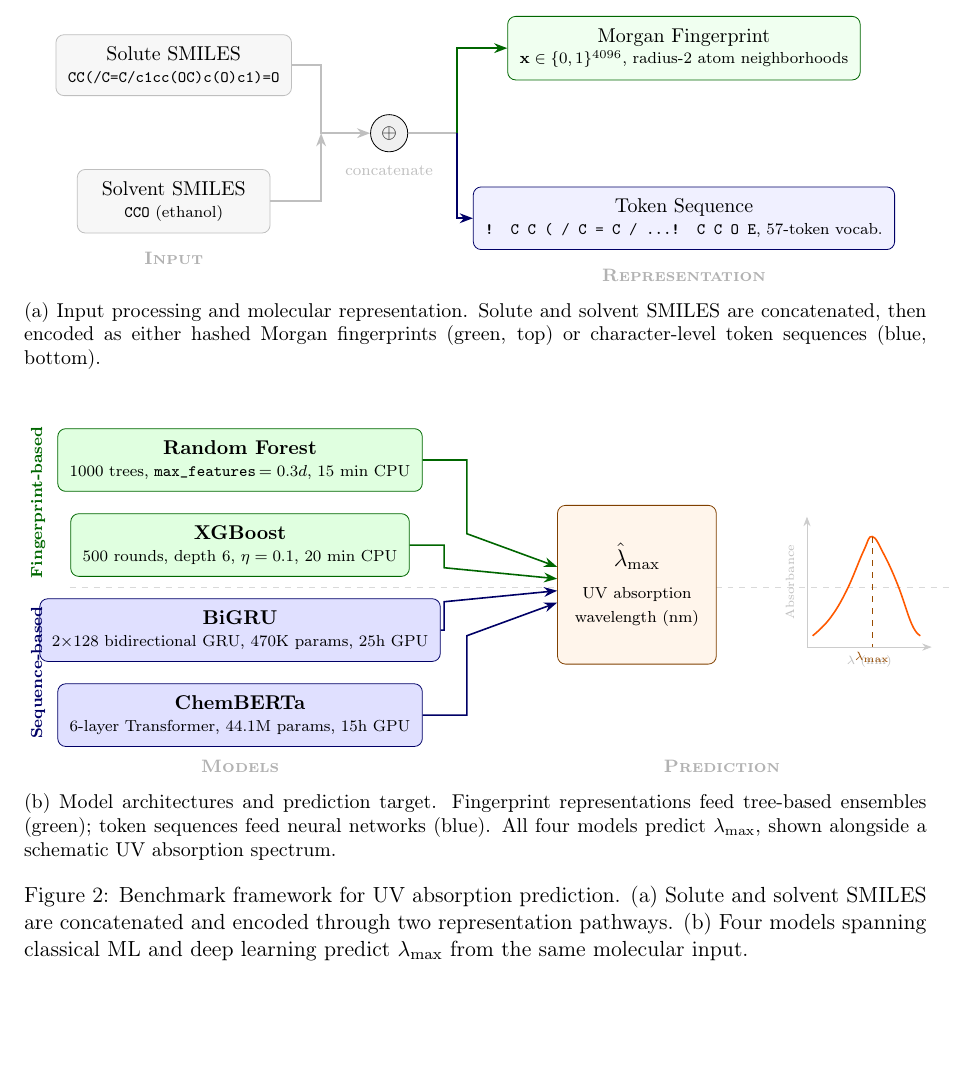
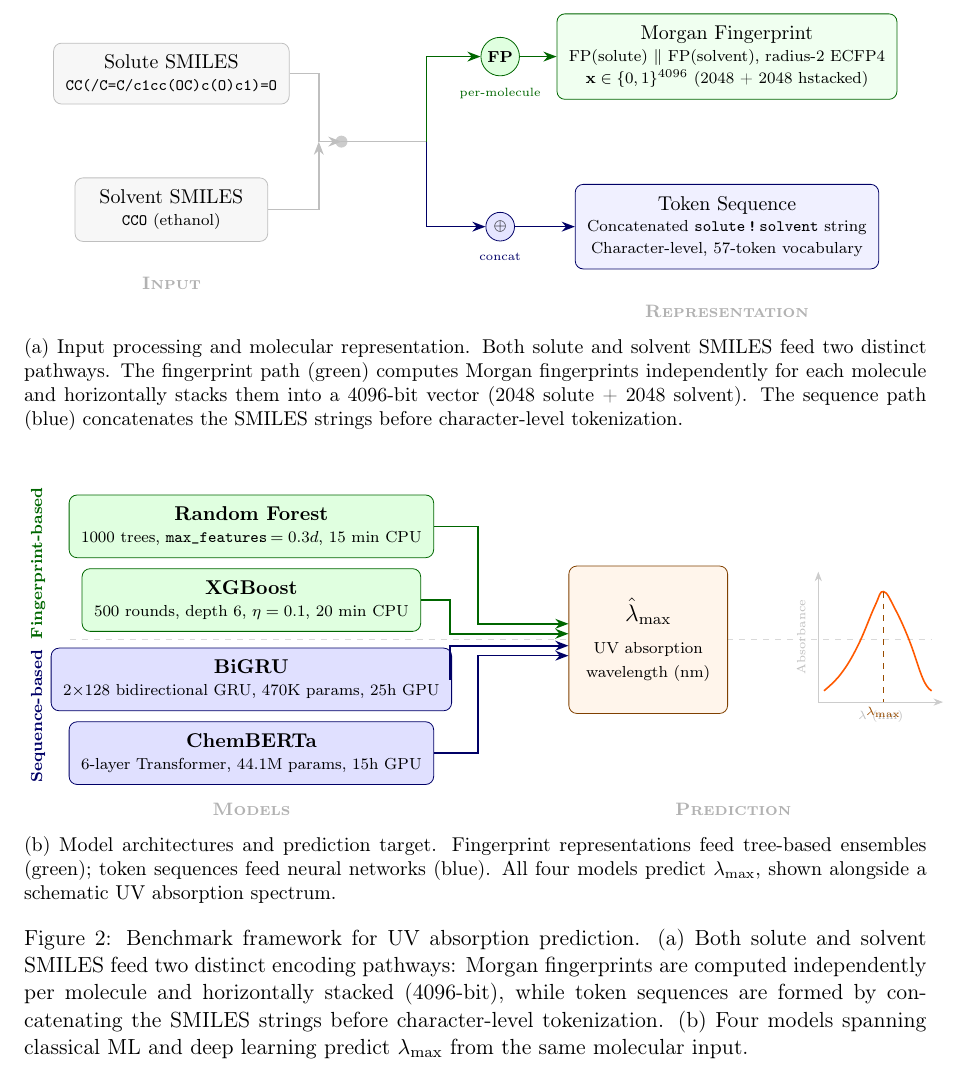
Before and after one commit to Umesh1608/ML_UV_models, a LaTeX paper (benchmark_paper.tex): part of page 3 of 27 before the commit and part of page 21 of 27 after it, cut so that both start at the same text, the shorter picture padded with empty space. Compiled offline with pdfLaTeX.

Commit message:
Fix Figure 2: accurate FP representation, uniform boxes, mirror-symmetric arrows
(a) Replace single concat node with neutral fork: green path shows independent
    per-molecule FPs hstacked to 4096-bit; blue path shows SMILES concat + tokenize.
    Updated caption to describe the two distinct encoding strategies.
(b) All model boxes use identical dimensions, y-positions symmetric around 0
    (±2.0 outer, ±0.7 inner), arrows use |- for clean right angles with
    exact mirror symmetry between top and bottom pairs.

```diff
--- a/benchmark_paper.tex
+++ b/benchmark_paper.tex
@@ -88,35 +88,45 @@ These complementary strengths (RF for interpolation within known chemical space,
     \node[box, fill=gray!6, draw=gray!50, minimum width=3.4cm] (solv) at (0, -1.2)
         {Solvent SMILES\\[-1pt]{\scriptsize\texttt{CCO} (ethanol)}};
 
-    % ---- Concat node ----
-    \node[draw, circle, fill=gray!12, inner sep=3pt, font=\small\bfseries] (cat) at (3.8, 0) {$\oplus$};
-    \node[font=\scriptsize, gray!50, below=3pt of cat] {concatenate};
+    % ---- Neutral merge point (both inputs available to both paths) ----
+    \fill[gray!40] (3.0, 0) circle (3pt);
 
-    % Input arrows: horizontal then vertical into concat
-    \draw[arr] (mol.east) -- (2.6, 1.2) -- (2.6, 0) -- (cat.west);
+    % Input arrows: converge at merge point
+    \draw[arr] (mol.east) -- (2.6, 1.2) -- (2.6, 0) -- (3.0, 0);
     \draw[arr] (solv.east) -- (2.6, -1.2) -- (2.6, 0);
 
-    % ---- Fork point ----
-    \coordinate (fork) at (5.0, 0);
-    \draw[thick, gray!50] (cat.east) -- (fork);
+    % ---- Fork line ----
+    \coordinate (fork) at (4.5, 0);
+    \draw[thick, gray!50] (3.0, 0) -- (fork);
 
-    % ---- Representation boxes ----
-    \node[box, fill=green!6, draw=green!40!black, minimum width=4.4cm] (fp) at (9.0, 1.5)
-        {Morgan Fingerprint\\[-1pt]{\scriptsize $\vect{x} \in \{0,1\}^{4096}$, radius-2 atom neighborhoods}};
+    % ---- Green path (top): FPs computed independently per molecule, then hstacked ----
+    \node[draw, circle, fill=green!12, draw=green!40!black, inner sep=2pt,
+          font=\scriptsize\bfseries] (fpnode) at (5.8, 1.5) {FP};
+    \node[font=\tiny, green!40!black, below=2pt of fpnode] {per-molecule};
 
-    \node[box, fill=blue!6, draw=blue!40!black, minimum width=4.4cm] (seq) at (9.0, -1.5)
-        {Token Sequence\\[-1pt]{\scriptsize\texttt{! C C ( / C = C / \ldots ! C C O E}, 57-token vocab.}};
+    \node[box, fill=green!6, draw=green!40!black, minimum width=4.8cm] (fp) at (9.8, 1.5)
+        {Morgan Fingerprint\\[-1pt]{\scriptsize FP(solute) $\|$ FP(solvent), radius-2 ECFP4}\\[-1pt]{\scriptsize $\vect{x} \in \{0,1\}^{4096}$ (2048 + 2048 hstacked)}};
 
-    % Fork arrows: vertical then horizontal, no overlap
-    \draw[arr, draw=green!40!black] (fork) -- (5.0, 1.5) -- (fp.west);
-    \draw[arr, draw=blue!40!black] (fork) -- (5.0, -1.5) -- (seq.west);
+    \draw[arr, draw=green!40!black] (fork) -- (4.5, 1.5) -- (fpnode);
+    \draw[arr, draw=green!40!black] (fpnode) -- (fp.west);
+
+    % ---- Blue path (bottom): SMILES strings concatenated, then tokenized ----
+    \node[draw, circle, fill=blue!10, draw=blue!40!black, inner sep=2pt,
+          font=\scriptsize\bfseries] (cat) at (5.8, -1.5) {$\oplus$};
+    \node[font=\tiny, blue!40!black, below=2pt of cat] {concat};
+
+    \node[box, fill=blue!6, draw=blue!40!black, minimum width=4.8cm] (seq) at (9.8, -1.5)
+        {Token Sequence\\[-1pt]{\scriptsize Concatenated \texttt{solute\,!\,solvent} string}\\[-1pt]{\scriptsize Character-level, 57-token vocabulary}};
+
+    \draw[arr, draw=blue!40!black] (fork) -- (4.5, -1.5) -- (cat);
+    \draw[arr, draw=blue!40!black] (cat) -- (seq.west);
 
     % ---- Stage labels ----
-    \node[font=\footnotesize\bfseries, gray!60] at (0, -2.2) {\textsc{Input}};
-    \node[font=\footnotesize\bfseries, gray!60] at (9.0, -2.5) {\textsc{Representation}};
+    \node[font=\footnotesize\bfseries, gray!60] at (0, -2.5) {\textsc{Input}};
+    \node[font=\footnotesize\bfseries, gray!60] at (9.8, -3.0) {\textsc{Representation}};
 
     \end{tikzpicture}
-    \caption{Input processing and molecular representation. Solute and solvent SMILES are concatenated, then encoded as either hashed Morgan fingerprints (green, top) or character-level token sequences (blue, bottom).}
+    \caption{Input processing and molecular representation. Both solute and solvent SMILES feed two distinct pathways. The fingerprint path (green) computes Morgan fingerprints independently for each molecule and horizontally stacks them into a 4096-bit vector (2048 solute + 2048 solvent). The sequence path (blue) concatenates the SMILES strings before character-level tokenization.}
     \label{fig:framework_input}
     \end{subfigure}
 
@@ -131,37 +141,38 @@ These complementary strengths (RF for interpolation within known chemical space,
         arr/.style={->, thick},
     ]
 
-    % ---- Four models in a vertical stack ----
-    % Green models (from fingerprint)
-    \node[box, fill=green!12, draw=green!40!black, minimum width=4.2cm] (rf) at (0, 2.2)
+    % ---- Four models: mirror-symmetric around y=0 ----
+    % All boxes have identical dimensions
+    \node[box, fill=green!12, draw=green!40!black, minimum width=5.0cm, minimum height=1.0cm] (rf) at (0, 2.0)
         {\textbf{Random Forest}\\[-1pt]{\scriptsize 1000 trees, \texttt{max\_features}$\,= 0.3d$, 15 min CPU}};
 
-    \node[box, fill=green!12, draw=green!40!black, minimum width=4.2cm] (xgb) at (0, 0.7)
+    \node[box, fill=green!12, draw=green!40!black, minimum width=5.0cm, minimum height=1.0cm] (xgb) at (0, 0.7)
         {\textbf{XGBoost}\\[-1pt]{\scriptsize 500 rounds, depth 6, $\eta = 0.1$, 20 min CPU}};
 
-    % Blue models (from token sequence)
-    \node[box, fill=blue!12, draw=blue!40!black, minimum width=4.2cm] (bigru) at (0, -0.8)
+    \node[box, fill=blue!12, draw=blue!40!black, minimum width=5.0cm, minimum height=1.0cm] (bigru) at (0, -0.7)
         {\textbf{BiGRU}\\[-1pt]{\scriptsize 2$\times$128 bidirectional GRU, 470K params, 25h GPU}};
 
-    \node[box, fill=blue!12, draw=blue!40!black, minimum width=4.2cm] (cb) at (0, -2.3)
+    \node[box, fill=blue!12, draw=blue!40!black, minimum width=5.0cm, minimum height=1.0cm] (cb) at (0, -2.0)
         {\textbf{ChemBERTa}\\[-1pt]{\scriptsize 6-layer Transformer, 44.1M params, 15h GPU}};
 
-    % ---- Group labels on the left ----
-    \node[font=\scriptsize\bfseries, green!40!black, rotate=90, anchor=south] at (-3.3, 1.45) {Fingerprint-based};
-    \node[font=\scriptsize\bfseries, blue!40!black, rotate=90, anchor=south] at (-3.3, -1.55) {Sequence-based};
+    % ---- Group labels on the left (rotated) ----
+    \node[font=\scriptsize\bfseries, green!40!black, rotate=90, anchor=south] at (-3.5, 1.35) {Fingerprint-based};
+    \node[font=\scriptsize\bfseries, blue!40!black, rotate=90, anchor=south] at (-3.5, -1.35) {Sequence-based};
 
-    % ---- Dashed separator between green and blue families ----
-    \draw[dashed, gray!30, thin] (-3.0, -0.05) -- (12.5, -0.05);
+    % ---- Dashed separator at y=0 ----
+    \draw[dashed, gray!30, thin] (-3.2, 0) -- (12.0, 0);
 
     % ---- Output box ----
-    \node[box, fill=orange!8, draw=orange!50!black, minimum width=2.8cm, minimum height=2.8cm] (out) at (7.0, 0)
+    \node[box, fill=orange!8, draw=orange!50!black, minimum width=2.8cm, minimum height=2.6cm] (out) at (7.0, 0)
         {\textbf{\large $\hat{\lambda}_{\max}$}\\[4pt]{\scriptsize UV absorption}\\{\scriptsize wavelength (nm)}};
 
-    % ---- Arrows: each model to output, distinct bend x-positions ----
-    \draw[arr, draw=green!40!black] (rf.east)    -- (4.0, 2.2) -- (4.0, 0.9)  -- ([yshift=9pt]out.west);
-    \draw[arr, draw=green!40!black] (xgb.east)   -- (3.6, 0.7) -- (3.6, 0.3)  -- ([yshift=3pt]out.west);
-    \draw[arr, draw=blue!40!black]  (bigru.east)  -- (3.6, -0.8) -- (3.6, -0.3) -- ([yshift=-3pt]out.west);
-    \draw[arr, draw=blue!40!black]  (cb.east)     -- (4.0, -2.3) -- (4.0, -0.9) -- ([yshift=-9pt]out.west);
+    % ---- Arrows: mirror-symmetric (outer pair reflected by inner pair) ----
+    % Outer pair (RF / ChemBERTa): bend at x=4.0, right-angle via |-
+    \draw[arr, draw=green!40!black] (rf.east)  -- (4.0, 2.0)  |- ([yshift=8pt]out.west);
+    \draw[arr, draw=blue!40!black]  (cb.east)  -- (4.0, -2.0) |- ([yshift=-8pt]out.west);
+    % Inner pair (XGBoost / BiGRU): bend at x=3.5, right-angle via |-
+    \draw[arr, draw=green!40!black] (xgb.east)   -- (3.5, 0.7)  |- ([yshift=3pt]out.west);
+    \draw[arr, draw=blue!40!black]  (bigru.east)  -- (3.5, -0.7) |- ([yshift=-3pt]out.west);
 
     % ---- Mini UV spectrum to the right of output ----
     \begin{scope}[shift={(10.0, 0)}]
@@ -176,15 +187,15 @@ These complementary strengths (RF for interpolation within known chemical space,
     \end{scope}
 
     % ---- Stage labels ----
-    \node[font=\footnotesize\bfseries, gray!60] at (0, -3.2) {\textsc{Models}};
-    \node[font=\footnotesize\bfseries, gray!60] at (8.5, -3.2) {\textsc{Prediction}};
+    \node[font=\footnotesize\bfseries, gray!60] at (0, -3.0) {\textsc{Models}};
+    \node[font=\footnotesize\bfseries, gray!60] at (8.5, -3.0) {\textsc{Prediction}};
 
     \end{tikzpicture}
     \caption{Model architectures and prediction target. Fingerprint representations feed tree-based ensembles (green); token sequences feed neural networks (blue). All four models predict $\lambda_{\max}$, shown alongside a schematic UV absorption spectrum.}
     \label{fig:framework_models}
     \end{subfigure}
 
-    \caption{Benchmark framework for UV absorption prediction. (a)~Solute and solvent SMILES are concatenated and encoded through two representation pathways. (b)~Four models spanning classical ML and deep learning predict $\lambda_{\max}$ from the same molecular input.}
+    \caption{Benchmark framework for UV absorption prediction. (a)~Both solute and solvent SMILES feed two distinct encoding pathways: Morgan fingerprints are computed independently per molecule and horizontally stacked (4096-bit), while token sequences are formed by concatenating the SMILES strings before character-level tokenization. (b)~Four models spanning classical ML and deep learning predict $\lambda_{\max}$ from the same molecular input.}
     \label{fig:benchmark_framework}
 \end{figure*}
 
```
